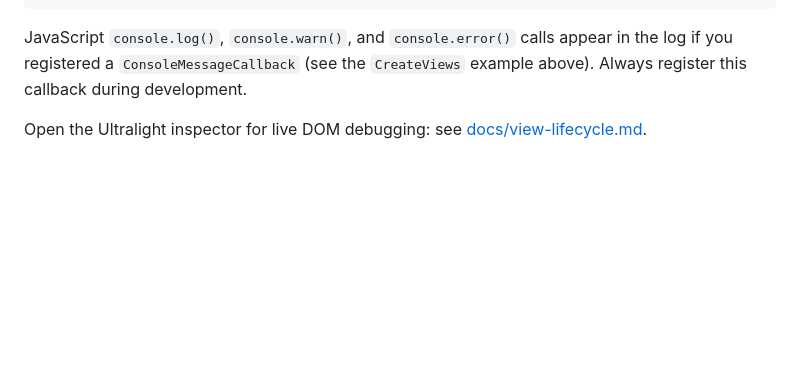
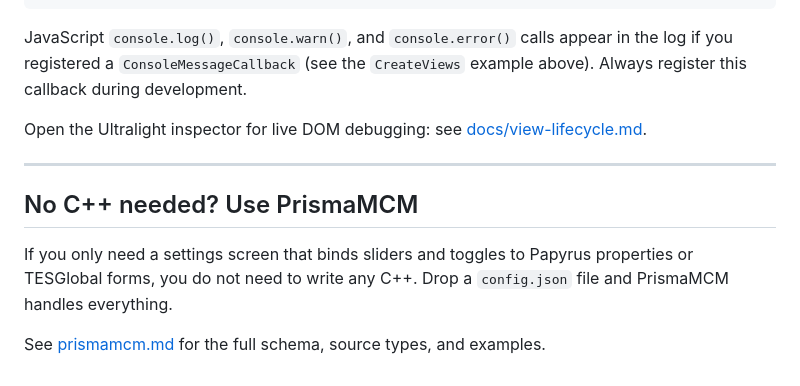
Before and after one commit to Bobbybear007/framework-F4-Conversion, a Markdown page: docs/getting-started.md, the part around the change. GitHub-like rendering; blank space fills up the shorter version.

```diff
--- a/docs/getting-started.md
+++ b/docs/getting-started.md
@@ -347,3 +347,11 @@ Logs are written to:
 JavaScript `console.log()`, `console.warn()`, and `console.error()` calls appear in the log if you registered a `ConsoleMessageCallback` (see the `CreateViews` example above). Always register this callback during development.
 
 Open the Ultralight inspector for live DOM debugging: see [docs/view-lifecycle.md](view-lifecycle.md#inspector).
+
+---
+
+## No C++ needed? Use PrismaMCM
+
+If you only need a settings screen that binds sliders and toggles to Papyrus properties or TESGlobal forms, you do not need to write any C++. Drop a `config.json` file and PrismaMCM handles everything.
+
+See [prismamcm.md](prismamcm.md) for the full schema, source types, and examples.
```
Also changed, not shown: docs/api-reference.md (+8 -0 lines), docs/prismamcm.md (added, +507 -0 lines).
